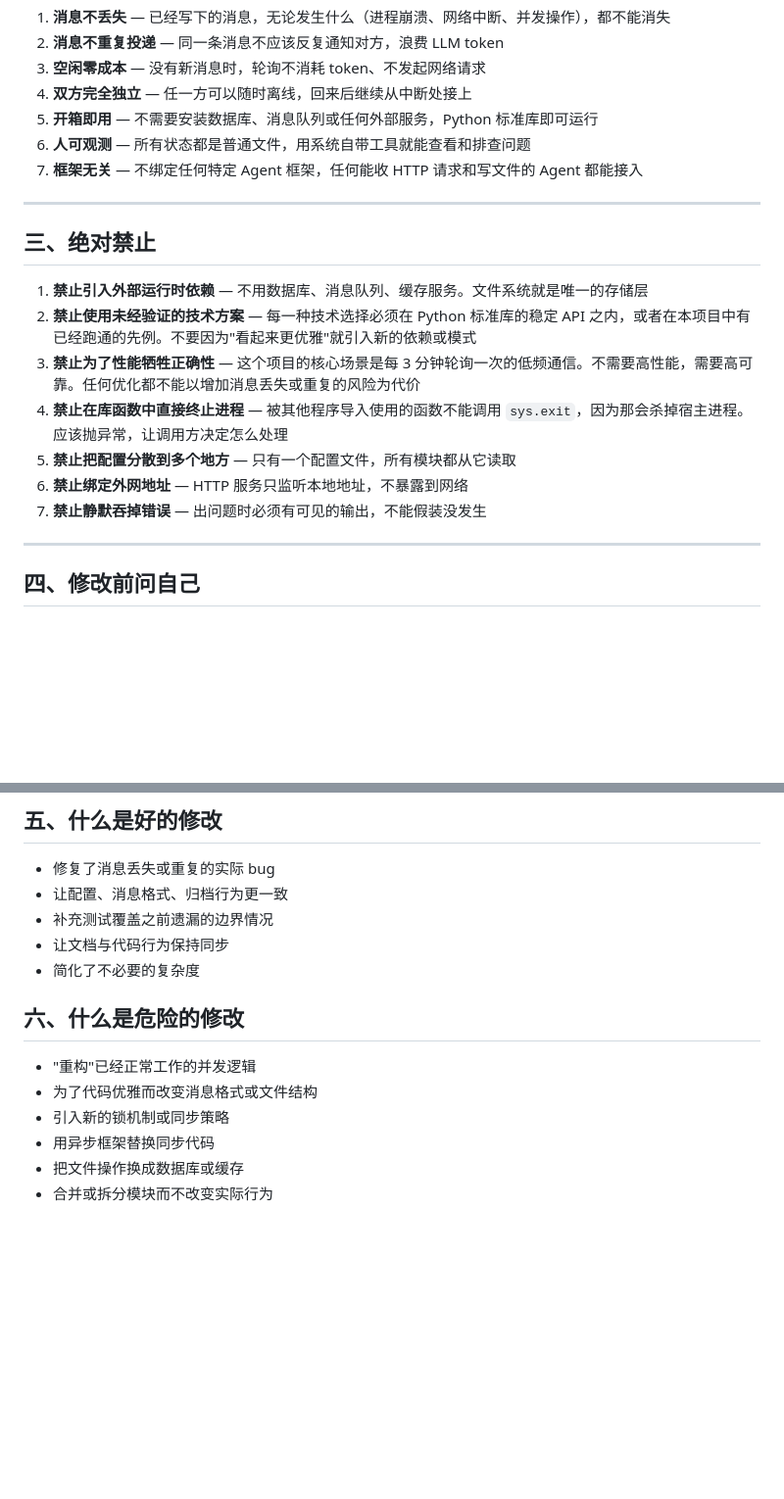
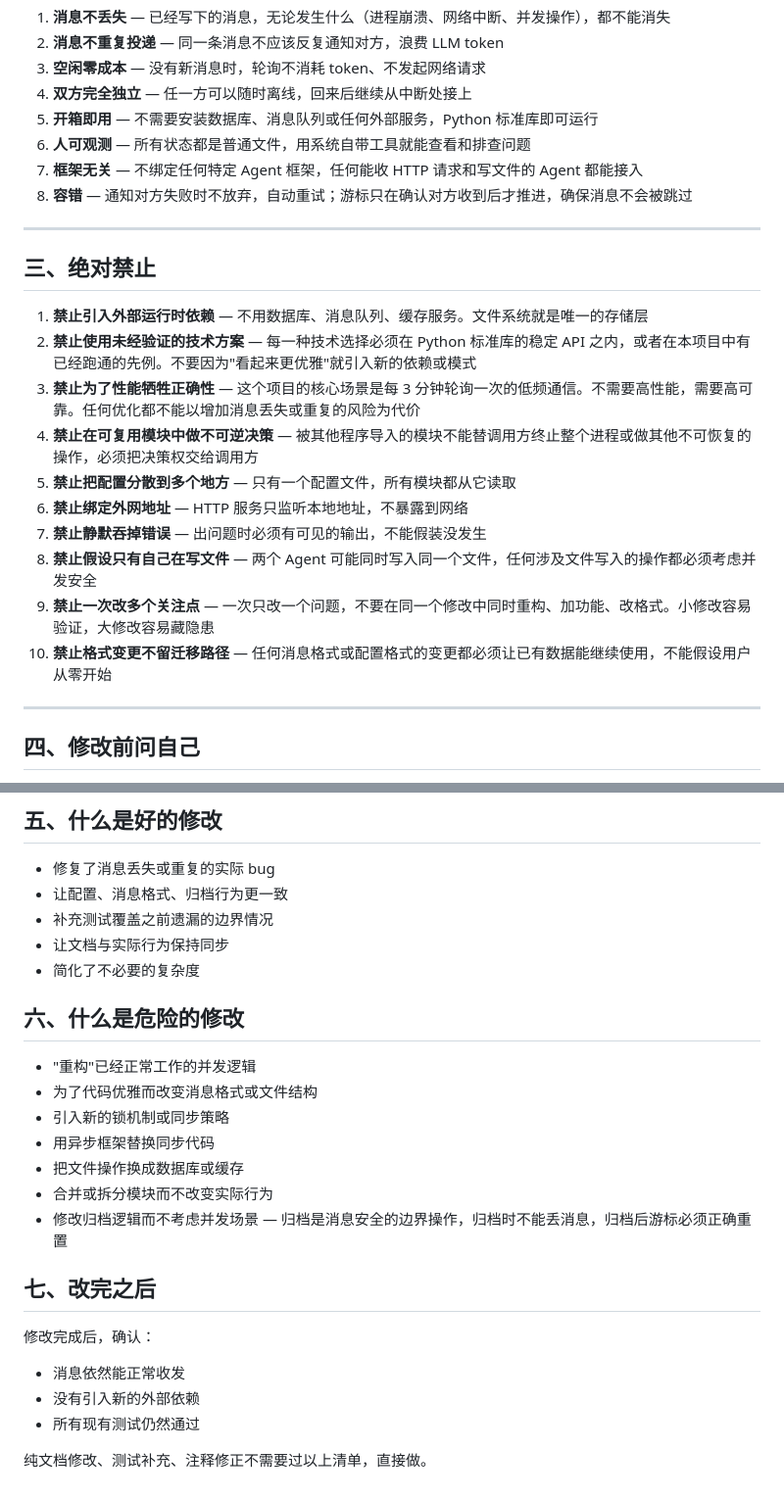
Before and after one commit to BearCubConstellation/agent-bridge, a Markdown page: PRINCIPLES.md, 2 parts joined by grey strips. Shown at 98% size. GitHub-like rendering; blank space fills up the shorter version.

Commit message:
完善 PRINCIPLES.md：补充并发安全、最小修改、归档边界、改后自检等原则

```diff
--- a/PRINCIPLES.md
+++ b/PRINCIPLES.md
@@ -41,6 +41,7 @@ Agent Bridge 用最简单的方式解决：写文件。文件不会丢，不需
 5. **开箱即用** — 不需要安装数据库、消息队列或任何外部服务，Python 标准库即可运行
 6. **人可观测** — 所有状态都是普通文件，用系统自带工具就能查看和排查问题
 7. **框架无关** — 不绑定任何特定 Agent 框架，任何能收 HTTP 请求和写文件的 Agent 都能接入
+8. **容错** — 通知对方失败时不放弃，自动重试；游标只在确认对方收到后才推进，确保消息不会被跳过
 
 ---
 
@@ -49,10 +50,13 @@ Agent Bridge 用最简单的方式解决：写文件。文件不会丢，不需
 1. **禁止引入外部运行时依赖** — 不用数据库、消息队列、缓存服务。文件系统就是唯一的存储层
 2. **禁止使用未经验证的技术方案** — 每一种技术选择必须在 Python 标准库的稳定 API 之内，或者在本项目中有已经跑通的先例。不要因为"看起来更优雅"就引入新的依赖或模式
 3. **禁止为了性能牺牲正确性** — 这个项目的核心场景是每 3 分钟轮询一次的低频通信。不需要高性能，需要高可靠。任何优化都不能以增加消息丢失或重复的风险为代价
-4. **禁止在库函数中直接终止进程** — 被其他程序导入使用的函数不能调用 `sys.exit`，因为那会杀掉宿主进程。应该抛异常，让调用方决定怎么处理
+4. **禁止在可复用模块中做不可逆决策** — 被其他程序导入的模块不能替调用方终止整个进程或做其他不可恢复的操作，必须把决策权交给调用方
 5. **禁止把配置分散到多个地方** — 只有一个配置文件，所有模块都从它读取
 6. **禁止绑定外网地址** — HTTP 服务只监听本地地址，不暴露到网络
 7. **禁止静默吞掉错误** — 出问题时必须有可见的输出，不能假装没发生
+8. **禁止假设只有自己在写文件** — 两个 Agent 可能同时写入同一个文件，任何涉及文件写入的操作都必须考虑并发安全
+9. **禁止一次改多个关注点** — 一次只改一个问题，不要在同一个修改中同时重构、加功能、改格式。小修改容易验证，大修改容易藏隐患
+10. **禁止格式变更不留迁移路径** — 任何消息格式或配置格式的变更都必须让已有数据能继续使用，不能假设用户从零开始
 
 ---
 
@@ -75,7 +79,7 @@ Agent Bridge 用最简单的方式解决：写文件。文件不会丢，不需
 - 修复了消息丢失或重复的实际 bug
 - 让配置、消息格式、归档行为更一致
 - 补充测试覆盖之前遗漏的边界情况
-- 让文档与代码行为保持同步
+- 让文档与实际行为保持同步
 - 简化了不必要的复杂度
 
 ## 六、什么是危险的修改
@@ -86,3 +90,13 @@ Agent Bridge 用最简单的方式解决：写文件。文件不会丢，不需
 - 用异步框架替换同步代码
 - 把文件操作换成数据库或缓存
 - 合并或拆分模块而不改变实际行为
+- 修改归档逻辑而不考虑并发场景 — 归档是消息安全的边界操作，归档时不能丢消息，归档后游标必须正确重置
+
+## 七、改完之后
+
+修改完成后，确认：
+- 消息依然能正常收发
+- 没有引入新的外部依赖
+- 所有现有测试仍然通过
+
+纯文档修改、测试补充、注释修正不需要过以上清单，直接做。
```
